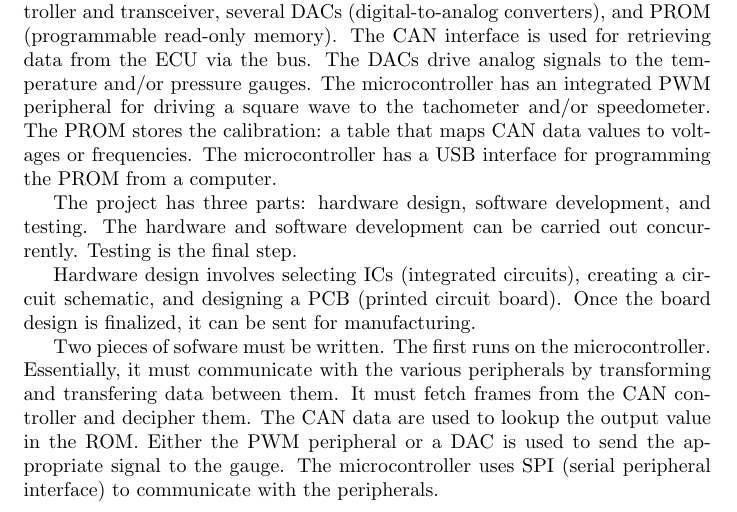
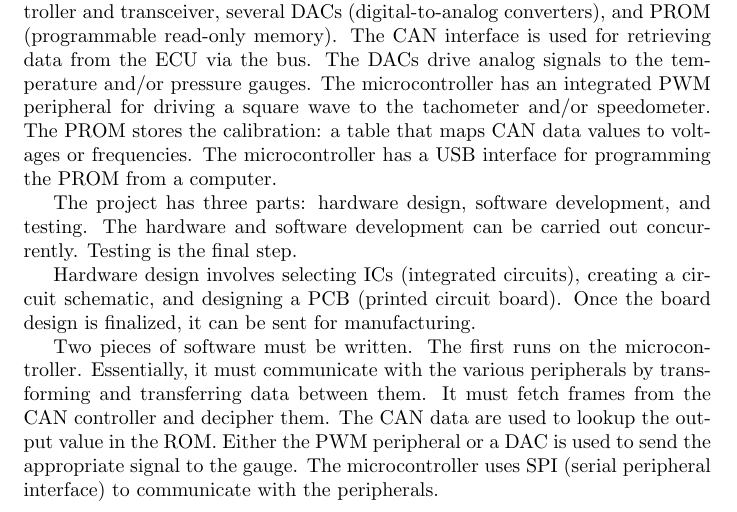
Before and after one commit to sam-rba/can-gauge-interface, a LaTeX document (proposal/proposal.tex): part of page 1 of 3, cut so that both start at the same text. Compiled offline with pdfLaTeX.

Commit message:
spelling

```diff
--- a/proposal/proposal.tex
+++ b/proposal/proposal.tex
@@ -42,9 +42,9 @@ Testing is the final step.
 Hardware design involves selecting ICs (integrated circuits), creating a circuit schematic, and designing a PCB (printed circuit board).
 Once the board design is finalized, it can be sent for manufacturing.
 
-Two pieces of sofware must be written.
+Two pieces of software must be written.
 The first runs on the microcontroller.
-Essentially, it must communicate with the various peripherals by transforming and transfering data between them.
+Essentially, it must communicate with the various peripherals by transforming and transferring data between them.
 It must fetch frames from the CAN controller and decipher them.
 The CAN data are used to lookup the output value in the ROM.
 Either the PWM peripheral or a DAC is used to send the appropriate signal to the gauge.
```
